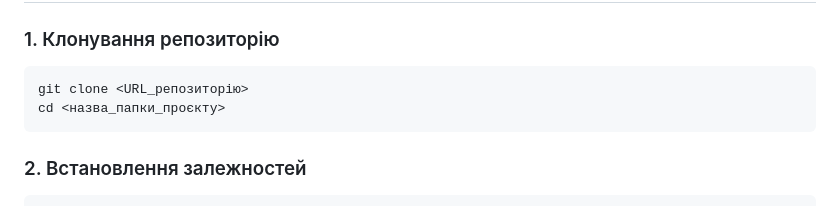
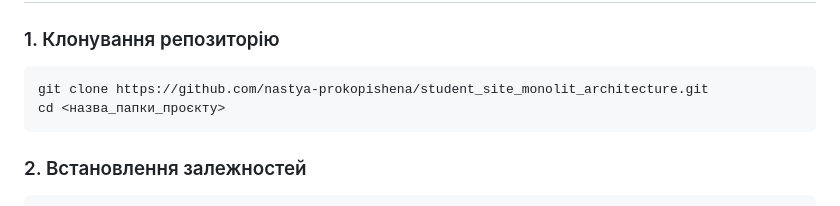
Before and after one commit to nastya-prokopishena/student_site_monolit_architecture, a Markdown page: README.md, the part around the change. Drawn GitHub-style.

````diff
--- a/README.md
+++ b/README.md
@@ -17,7 +17,7 @@
 ### 1. Клонування репозиторію
 
 ```bash
-git clone <URL_репозиторію>
+git clone https://github.com/nastya-prokopishena/student_site_monolit_architecture.git
 cd <назва_папки_проєкту>
 ```
 
````
